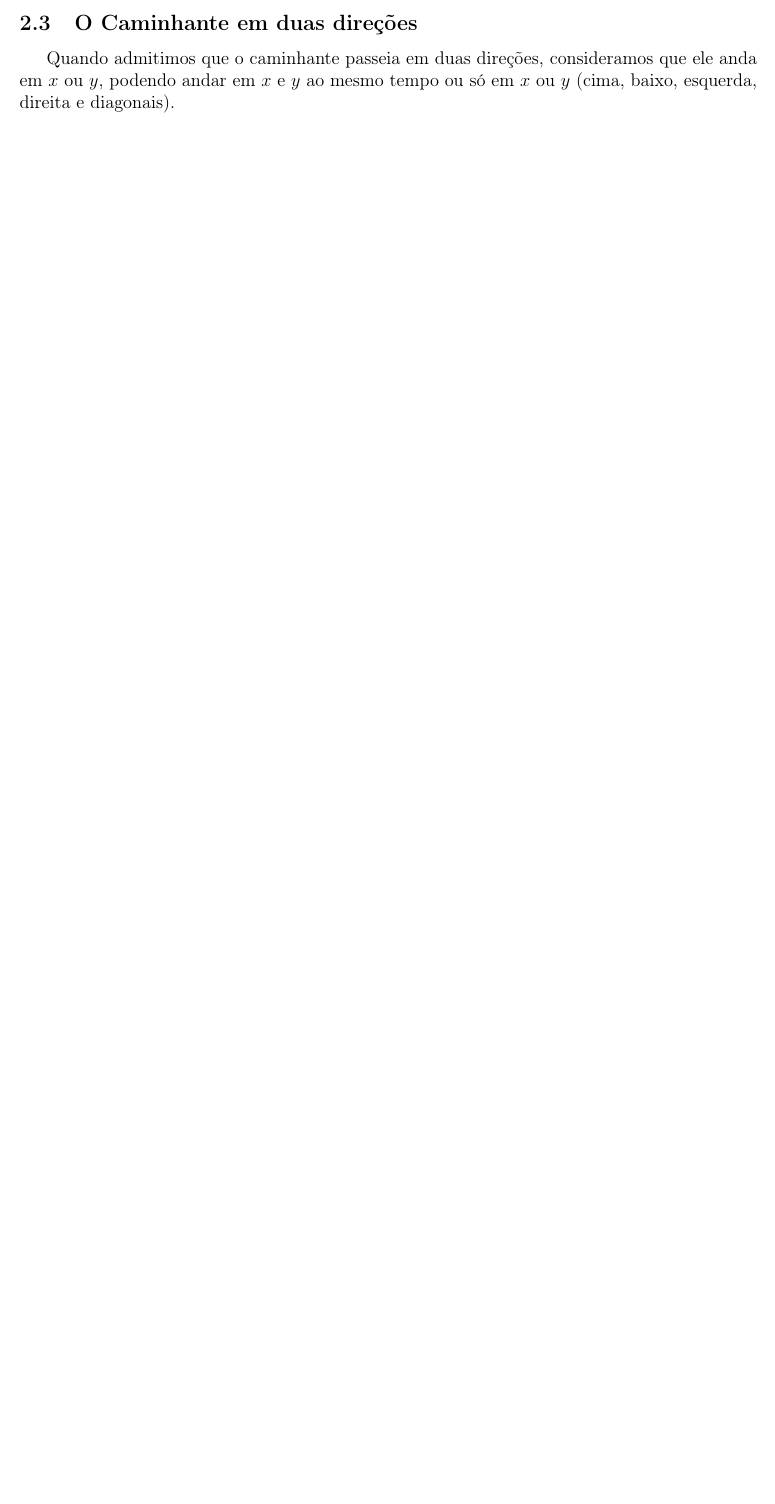
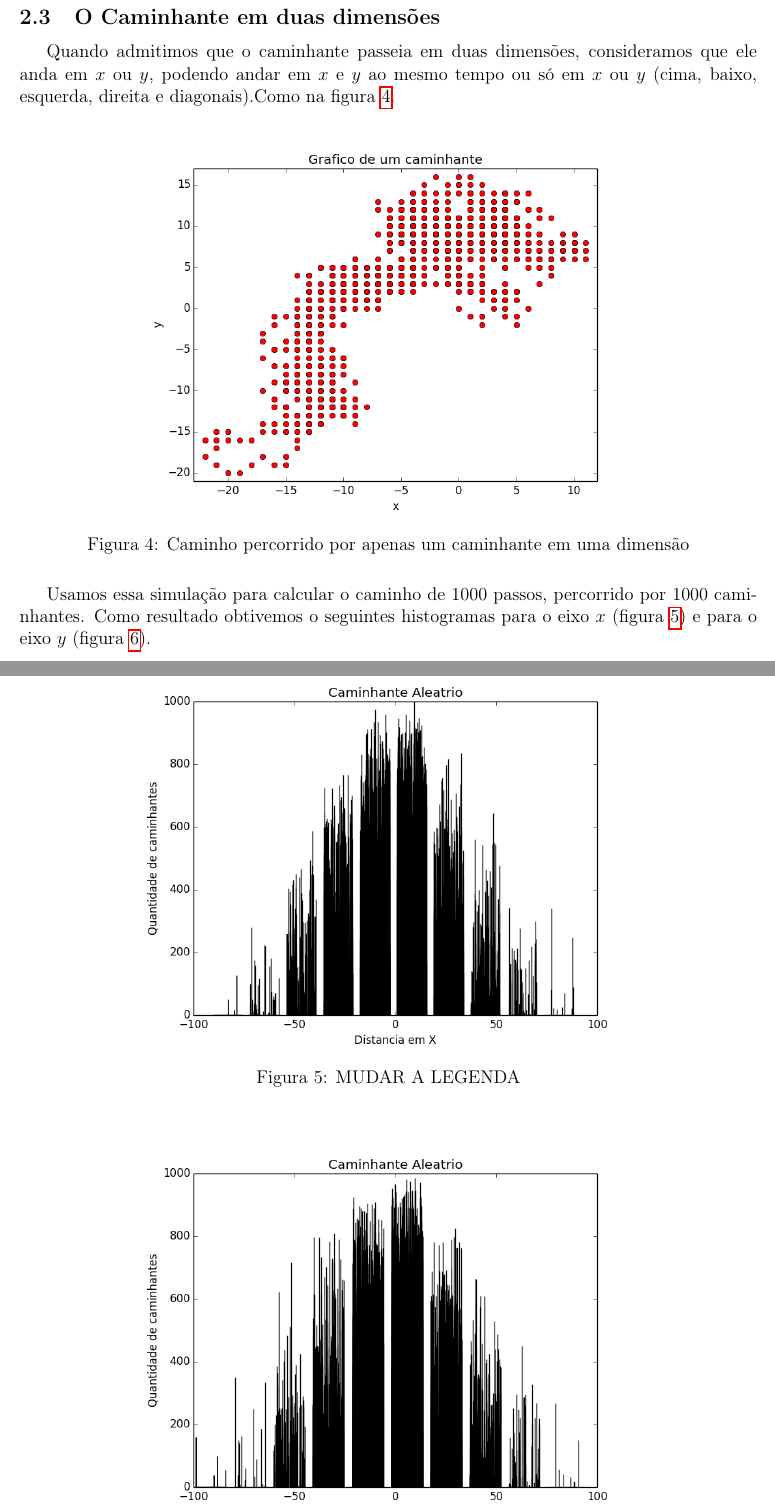
Before and after one commit to anacarolinacastro/processos-estocasticos, a LaTeX document (relatorio/relatorio.tex): part of page 4 of 5 before the commit and two parts of pages 6 and 7 of 10 after it, the two joined at a grey line, cut so that both start at the same text, the shorter picture padded with empty space. The pictures show the PDF file relatorio/relatorio.pdf that the author committed with the source.

Commit message:
relatorio

```diff
--- a/relatorio/relatorio.tex
+++ b/relatorio/relatorio.tex
@@ -63,8 +64,19 @@ Na área da Probabilidade e Estatística, o desvio padrão é a medida mais comu
 s = \sqrt{\frac{\sum{x_i^2} - \frac{1}{n}(\sum{x_i)^2}}{n}}
 \end{equation}
 
-\subsection{O Caminhante em uma direção}
-Quando admitimos que o caminhante passeia em apenas uma direção, consideramos que ele anda em $y$, podendo ir para cima ou para baixo.
+\subsection{O Caminhante em uma dimensão}
+Quando admitimos que o caminhante passeia em apenas uma dimensão, consideramos que ele anda em $y$, podendo ir para cima ou para baixo. Como na figura \ref{um_caminhante1}.
 
-\subsection{O Caminhante em duas direções}
-Quando admitimos que o caminhante passeia em duas direções, consideramos que ele anda em $x$ ou $y$, podendo andar em $x$ e $y$ ao mesmo tempo ou só em $x$ ou $y$ (cima, baixo, esquerda, direita e diagonais).
+\begin{figure}[H]
+\centering
+\includegraphics[width=12cm,height=9cm]{imgs/1d/um_caminhante.png}
+\caption{Caminho percorrido por apenas um caminhante em uma dimensão}
+\label{um_caminhante1}
+\end{figure}
+
+
+Usamos essa simulação para calcular o caminho de 1000 passos, percorrido por 1000 caminhantes. Como resultado obtivemos o seguinte histograma (figura \ref{histograma1}).
+
+\begin{figure}[H]
+\centering
+\includegraphics[width=12cm,height=9cm]{imgs/1d/histograma.png}
@@ -70,0 +93,19 @@ Quando admitimos que o caminhante passeia em duas direções, consideramos que e
+\label{desvio1}
+\end{figure}
+
+\newpage
+\subsection{O Caminhante em duas dimensões}
+Quando admitimos que o caminhante passeia em duas dimensões, consideramos que ele anda em $x$ ou $y$, podendo andar em $x$ e $y$ ao mesmo tempo ou só em $x$ ou $y$ (cima, baixo, esquerda, direita e diagonais).Como na figura \ref{um_caminhante2}.
+
+\begin{figure}[H]
+\centering
+\includegraphics[width=12cm,height=9cm]{imgs/2d/um_caminhante.png}
+\caption{Caminho percorrido por apenas um caminhante em uma dimensão}
+\label{um_caminhante2}
+\end{figure}
+
+Usamos essa simulação para calcular o caminho de 1000 passos, percorrido por 1000 caminhantes. Como resultado obtivemos o seguintes histogramas para o eixo $x$ (figura \ref{histograma2x}) e para o eixo $y$ (figura \ref{histograma2y}).
+
+\begin{figure}[H]
+\centering
+\includegraphics[width=12cm,height=9cm]{imgs/2d/histograma_X.png}
```
Also changed, not shown: relatorio/imgs/1d/desvio.png (added), relatorio/imgs/1d/histograma.png (added), relatorio/imgs/1d/um_caminhante.png (added), relatorio/imgs/2d/desvio.png (added), relatorio/imgs/2d/histograma_3d.png (added), relatorio/imgs/2d/histograma_x.png (added), relatorio/imgs/2d/histograma_y.png (added), relatorio/imgs/2d/um_caminhante.png (added), relatorio/relatorio.pdf, relatorio/relatorio.tex (36 more changed lines), 7 other files.
